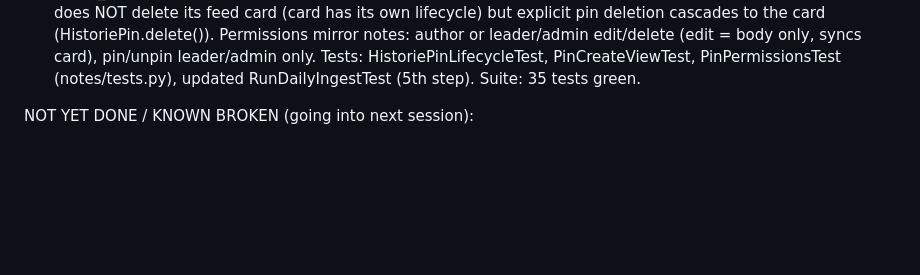
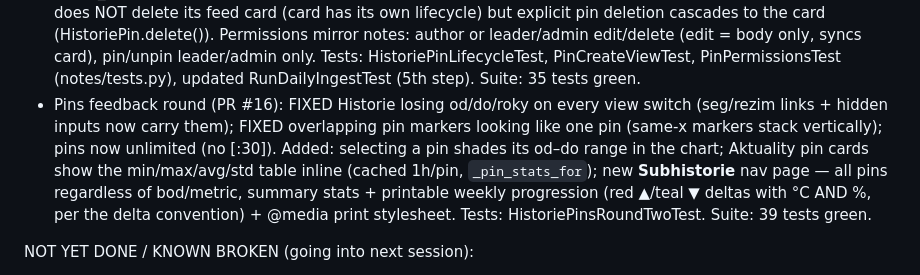
Before and after one commit to noxvex/weather-dashboard, a Markdown page: CLAUDE.md, the part around the change. Drawn GitHub-style; blank space fills up the shorter version.

Commit message:
Record pins feedback round (PR #16) in CLAUDE.md (#17)
Co-authored-by: Claude Fable 5 <noreply@anthropic.com>

```diff
--- a/CLAUDE.md
+++ b/CLAUDE.md
@@ -189,6 +189,16 @@ DONE (verified live on production):
   pin/unpin leader/admin only. Tests: HistoriePinLifecycleTest,
   PinCreateViewTest, PinPermissionsTest (notes/tests.py), updated
   RunDailyIngestTest (5th step). Suite: 35 tests green.
+- Pins feedback round (PR #16): FIXED Historie losing od/do/roky on
+  every view switch (seg/rezim links + hidden inputs now carry them);
+  FIXED overlapping pin markers looking like one pin (same-x markers
+  stack vertically); pins now unlimited (no [:30]). Added: selecting a
+  pin shades its od–do range in the chart; Aktuality pin cards show the
+  min/max/avg/std table inline (cached 1h/pin, `_pin_stats_for`); new
+  **Subhistorie** nav page — all pins regardless of bod/metric, summary
+  stats + printable weekly progression (red ▲/teal ▼ deltas with °C AND
+  %, per the delta convention) + @media print stylesheet. Tests:
+  HistoriePinsRoundTwoTest. Suite: 39 tests green.
 
 NOT YET DONE / KNOWN BROKEN (going into next session):
 - No Railway cron/worker service yet for `ingest_weather` OR
```
